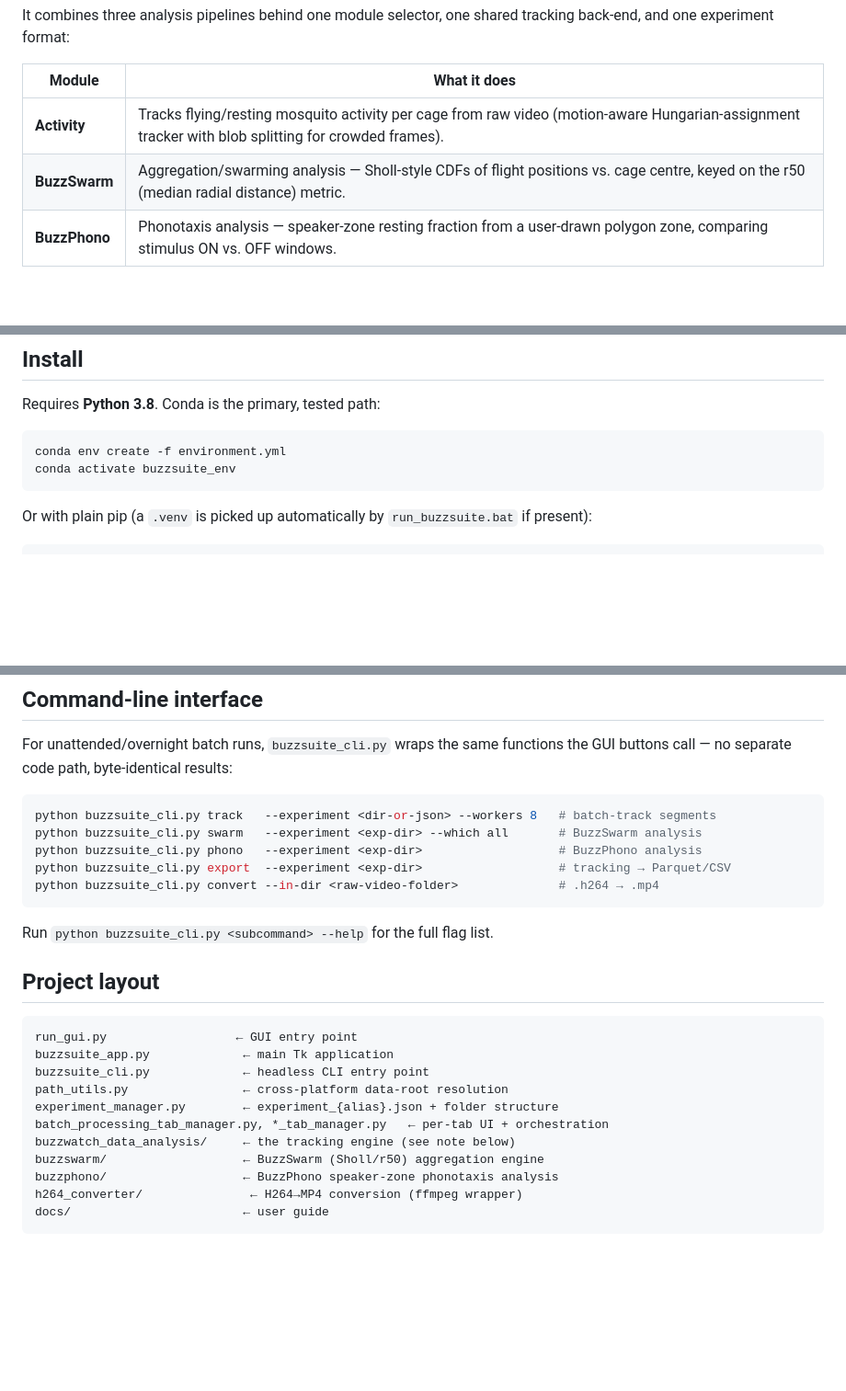
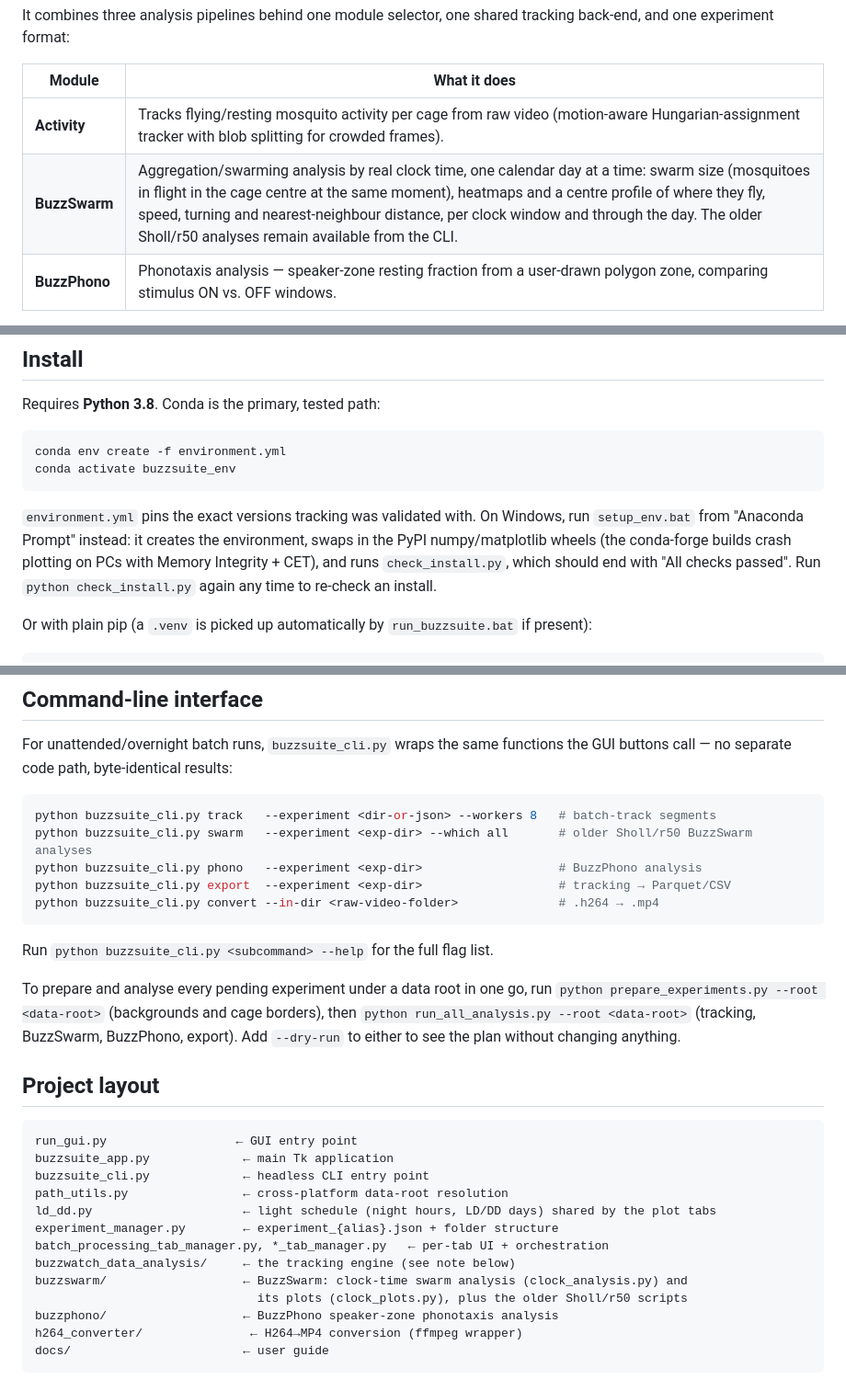
Before and after one commit to bertiebertolo/BuzzSuite, a Markdown page: README.md, 3 parts joined by grey strips. Shown at 92% size. GitHub-like rendering; blank space fills up the shorter version.

Commit message:
README: new BuzzSwarm analysis, install check and batch scripts
Co-Authored-By: Claude Opus 5.5 <noreply@anthropic.com>

````diff
--- a/README.md
+++ b/README.md
@@ -10,7 +10,7 @@ back-end, and one experiment format:
 | Module | What it does |
 |---|---|
 | **Activity** | Tracks flying/resting mosquito activity per cage from raw video (motion-aware Hungarian-assignment tracker with blob splitting for crowded frames). |
-| **BuzzSwarm** | Aggregation/swarming analysis — Sholl-style CDFs of flight positions vs. cage centre, keyed on the r50 (median radial distance) metric. |
+| **BuzzSwarm** | Aggregation/swarming analysis by real clock time, one calendar day at a time: swarm size (mosquitoes in flight in the cage centre at the same moment), heatmaps and a centre profile of where they fly, speed, turning and nearest-neighbour distance, per clock window and through the day. The older Sholl/r50 analyses remain available from the CLI. |
 | **BuzzPhono** | Phonotaxis analysis — speaker-zone resting fraction from a user-drawn polygon zone, comparing stimulus ON vs. OFF windows. |
 
 A bundled **H264 → MP4 Converter** handles the raw-video intake step (lossless remux, with
@@ -44,6 +44,12 @@ Requires **Python 3.8**. Conda is the primary, tested path:
 conda env create -f environment.yml
 conda activate buzzsuite_env
 ```
+
+`environment.yml` pins the exact versions tracking was validated with. On Windows, run
+`setup_env.bat` from "Anaconda Prompt" instead: it creates the environment, swaps in the PyPI
+numpy/matplotlib wheels (the conda-forge builds crash plotting on PCs with Memory Integrity +
+CET), and runs `check_install.py`, which should end with "All checks passed". Run
+`python check_install.py` again any time to re-check an install.
 
 Or with plain pip (a `.venv` is picked up automatically by `run_buzzsuite.bat` if present):
 
@@ -98,13 +104,18 @@ buttons call — no separate code path, byte-identical results:
 
 ```bash
 python buzzsuite_cli.py track   --experiment <dir-or-json> --workers 8   # batch-track segments
-python buzzsuite_cli.py swarm   --experiment <exp-dir> --which all       # BuzzSwarm analysis
+python buzzsuite_cli.py swarm   --experiment <exp-dir> --which all       # older Sholl/r50 BuzzSwarm analyses
 python buzzsuite_cli.py phono   --experiment <exp-dir>                   # BuzzPhono analysis
 python buzzsuite_cli.py export  --experiment <exp-dir>                   # tracking → Parquet/CSV
 python buzzsuite_cli.py convert --in-dir <raw-video-folder>              # .h264 → .mp4
 ```
 
 Run `python buzzsuite_cli.py <subcommand> --help` for the full flag list.
+
+To prepare and analyse every pending experiment under a data root in one go, run
+`python prepare_experiments.py --root <data-root>` (backgrounds and cage borders), then
+`python run_all_analysis.py --root <data-root>` (tracking, BuzzSwarm, BuzzPhono, export).
+Add `--dry-run` to either to see the plan without changing anything.
 
 ## Project layout
 
@@ -113,10 +124,12 @@ run_gui.py                  ← GUI entry point
 buzzsuite_app.py             ← main Tk application
 buzzsuite_cli.py             ← headless CLI entry point
 path_utils.py                ← cross-platform data-root resolution
+ld_dd.py                     ← light schedule (night hours, LD/DD days) shared by the plot tabs
 experiment_manager.py        ← experiment_{alias}.json + folder structure
 batch_processing_tab_manager.py, *_tab_manager.py   ← per-tab UI + orchestration
 buzzwatch_data_analysis/     ← the tracking engine (see note below)
-buzzswarm/                   ← BuzzSwarm (Sholl/r50) aggregation engine
+buzzswarm/                   ← BuzzSwarm: clock-time swarm analysis (clock_analysis.py) and
+                               its plots (clock_plots.py), plus the older Sholl/r50 scripts
 buzzphono/                   ← BuzzPhono speaker-zone phonotaxis analysis
 h264_converter/               ← H264→MP4 conversion (ffmpeg wrapper)
 docs/                        ← user guide
````
